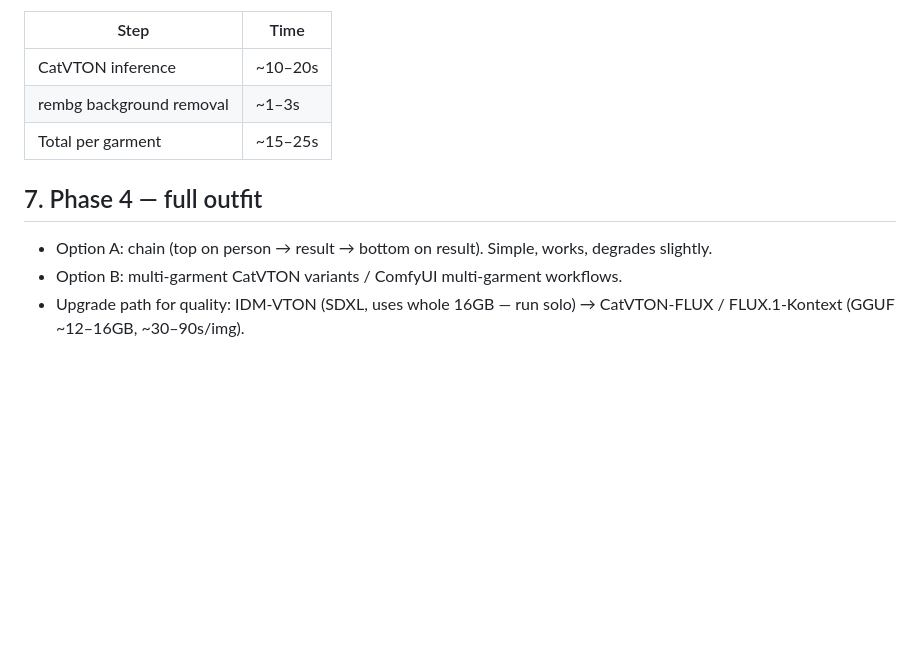
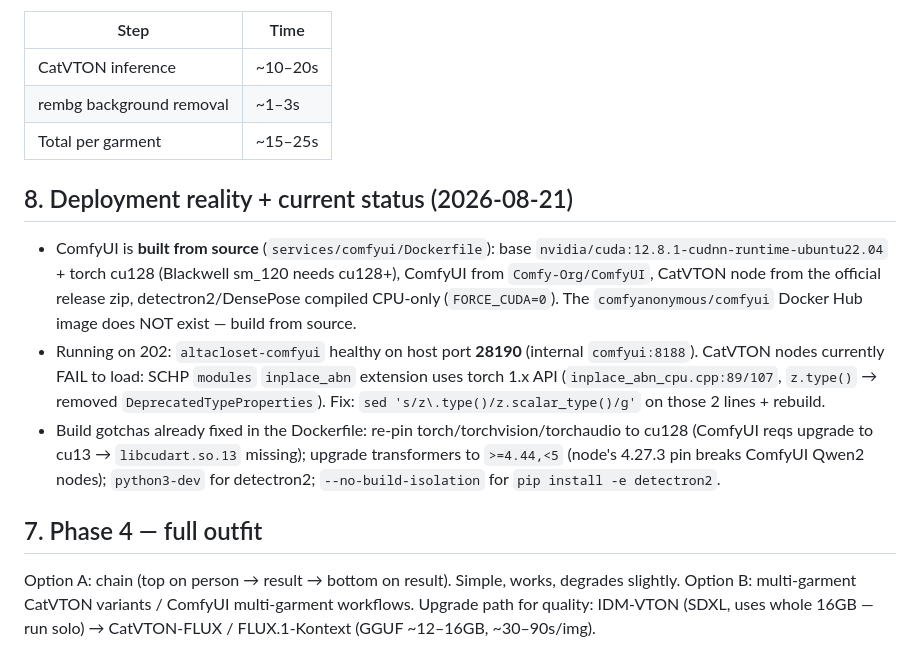
Before and after one commit to jmbostock/wardrobe, a Markdown page: docs/tryon-pipeline.md, the part around the change. Drawn GitHub-style; blank space fills up the shorter version.

Commit message:
docs: Phase 2 handoff — ComfyUI built+running, workflow wired, SCHP inplace_abn blocker documented

```diff
--- a/docs/tryon-pipeline.md
+++ b/docs/tryon-pipeline.md
@@ -73,9 +73,26 @@ const stream = await navigator.mediaDevices.getUserMedia({video: {facingMode: "u
 | rembg background removal | ~1–3s |
 | Total per garment | ~15–25s |
 
+## 8. Deployment reality + current status (2026-08-21)
+
+- ComfyUI is **built from source** (`services/comfyui/Dockerfile`): base
+  `nvidia/cuda:12.8.1-cudnn-runtime-ubuntu22.04` + torch cu128 (Blackwell sm_120
+  needs cu128+), ComfyUI from `Comfy-Org/ComfyUI`, CatVTON node from the official
+  release zip, detectron2/DensePose compiled CPU-only (`FORCE_CUDA=0`).
+  The `comfyanonymous/comfyui` Docker Hub image does NOT exist — build from source.
+- Running on 202: `altacloset-comfyui` healthy on host port **28190** (internal
+  `comfyui:8188`). CatVTON nodes currently FAIL to load: SCHP `modules`
+  `inplace_abn` extension uses torch 1.x API
+  (`inplace_abn_cpu.cpp:89/107`, `z.type()` → removed `DeprecatedTypeProperties`).
+  Fix: `sed 's/z\.type()/z.scalar_type()/g'` on those 2 lines + rebuild.
+- Build gotchas already fixed in the Dockerfile: re-pin torch/torchvision/torchaudio
+  to cu128 (ComfyUI reqs upgrade to cu13 → `libcudart.so.13` missing); upgrade
+  transformers to `>=4.44,<5` (node's 4.27.3 pin breaks ComfyUI Qwen2 nodes);
+  `python3-dev` for detectron2; `--no-build-isolation` for `pip install -e detectron2`.
+
 ## 7. Phase 4 — full outfit
 
-- Option A: chain (top on person → result → bottom on result). Simple, works, degrades slightly.
-- Option B: multi-garment CatVTON variants / ComfyUI multi-garment workflows.
-- Upgrade path for quality: IDM-VTON (SDXL, uses whole 16GB — run solo) →
-  CatVTON-FLUX / FLUX.1-Kontext (GGUF ~12–16GB, ~30–90s/img).
+Option A: chain (top on person → result → bottom on result). Simple, works, degrades slightly.
+Option B: multi-garment CatVTON variants / ComfyUI multi-garment workflows.
+Upgrade path for quality: IDM-VTON (SDXL, uses whole 16GB — run solo) →
+CatVTON-FLUX / FLUX.1-Kontext (GGUF ~12–16GB, ~30–90s/img).
```
Also changed, not shown: PLAN.md (+6 -4 lines).
